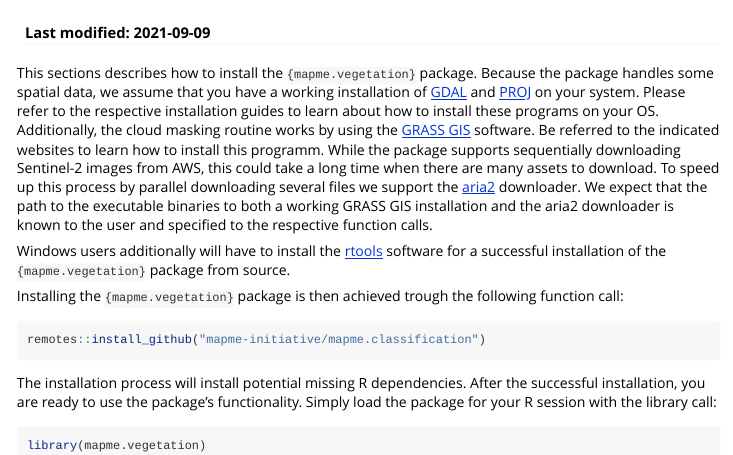
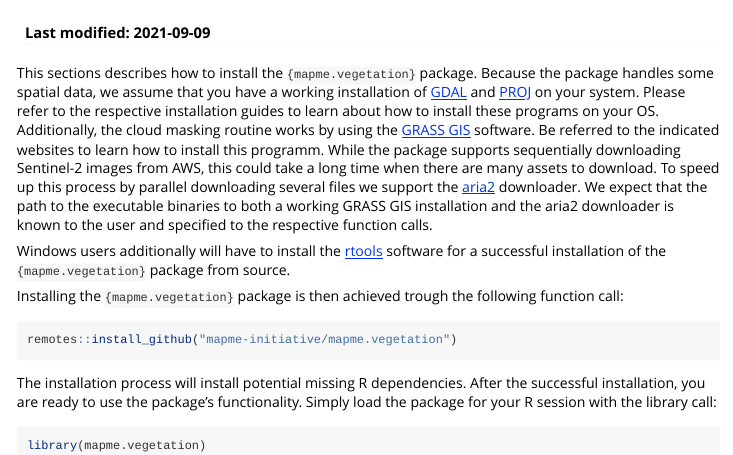
Before and after one commit to mapme-initiative/mapme.vegetation, an R Markdown document (vignettes/installation.Rmd): the page in a window 1100 px wide, from its top. Rendered offline with R 4.5, knitr and Pandoc, with nearby package versions.

Commit message:
fixed broken links

````diff
--- a/vignettes/installation.Rmd
+++ b/vignettes/installation.Rmd
@@ -38,7 +38,7 @@ function call:
 
 
 ```{r installation, eval = F}
-remotes::install_github("mapme-initiative/mapme.classification")
+remotes::install_github("mapme-initiative/mapme.vegetation")
 ```
 
 The installation process will install potential missing R dependencies.
````
Also changed, not shown: vignettes/workflow.Rmd (+1 -1 lines), README.md.
